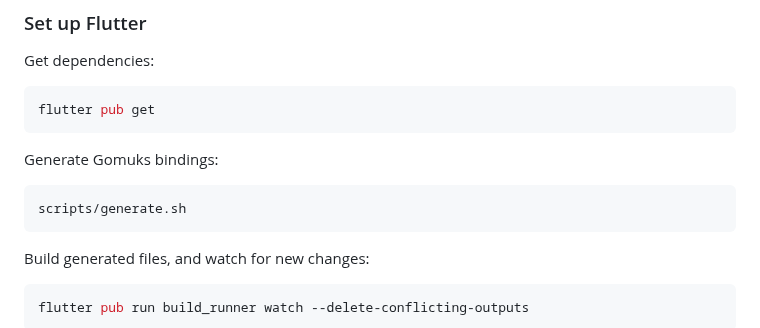
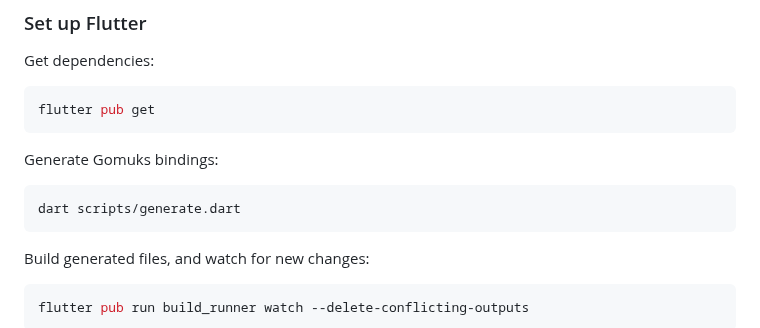
Before and after one commit to Henry-Hiles/nexus, a Markdown page: README.md, the part around the change. GitHub-like rendering.

Commit message:
fix readme step for generating bindings to be in line with new command

````diff
--- a/README.md
+++ b/README.md
@@ -156,7 +156,7 @@ flutter pub get
 Generate Gomuks bindings:
 
 ```sh
-scripts/generate.sh
+dart scripts/generate.dart
 ```
 
 Build generated files, and watch for new changes:
````
